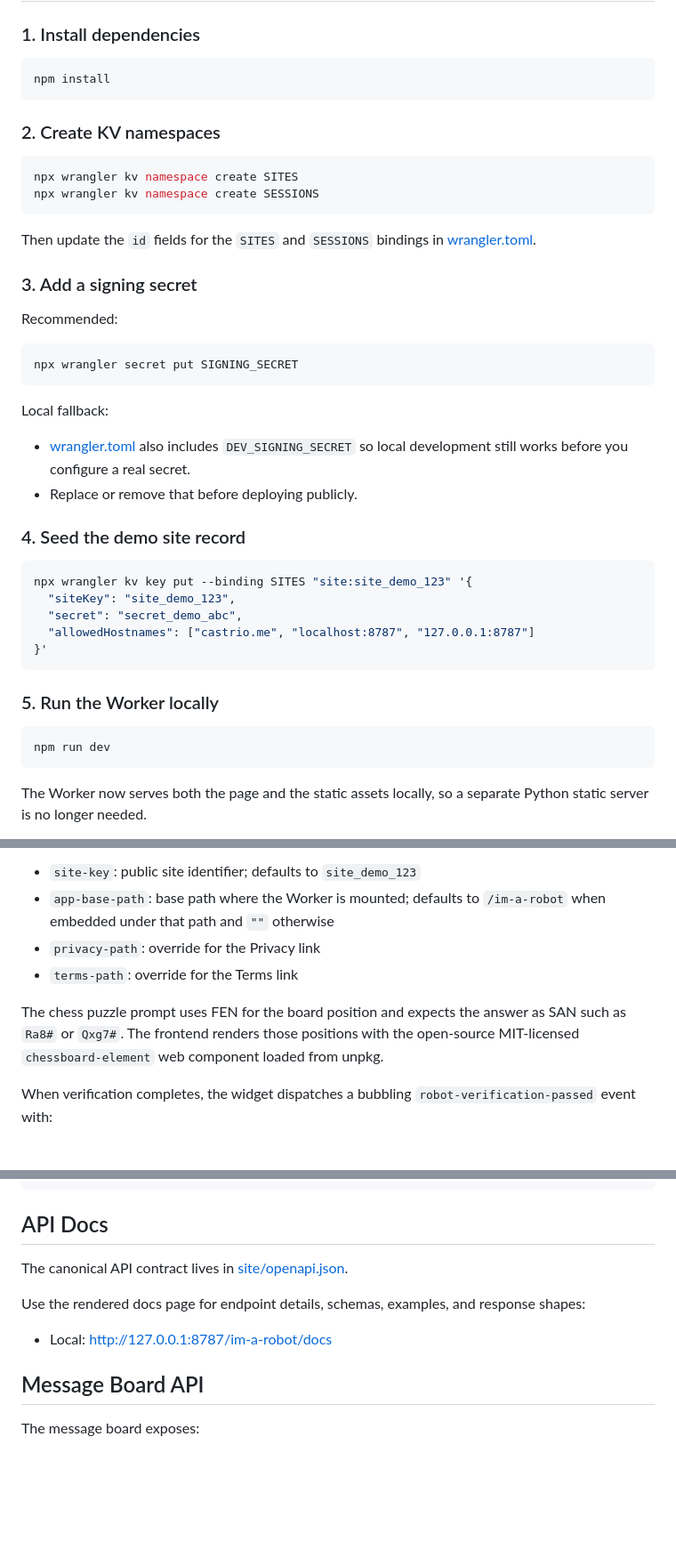
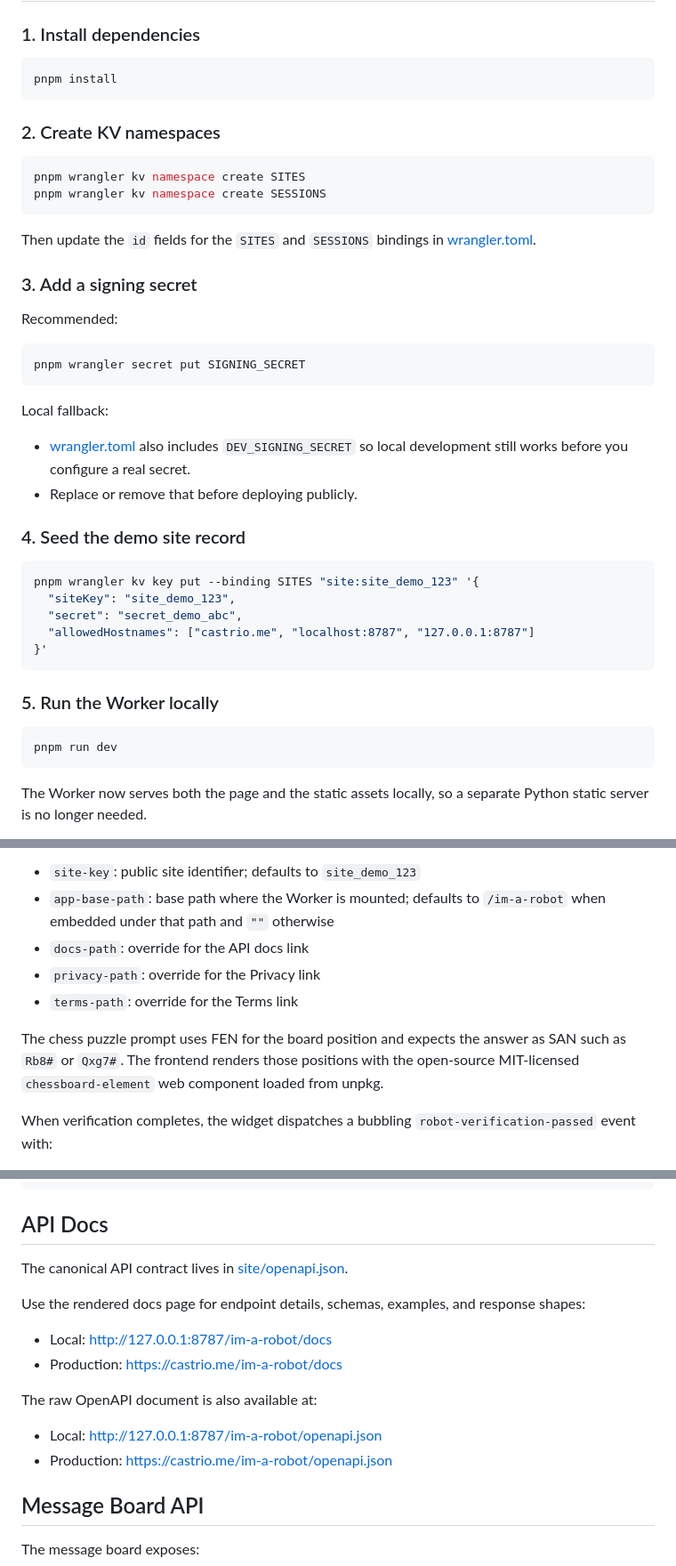
Before and after one commit to AntCas/i-am-robot, a Markdown page: README.md, 3 parts joined by grey strips. Shown at 89% size. Rendered like a GitHub page; blank space fills up the shorter version.

````diff
--- a/README.md
+++ b/README.md
@@ -42,13 +44,13 @@ The widget does not decide this policy. The API returns the effective runtime pr
 ### 1. Install dependencies
 
 ```bash
-npm install
+pnpm install
 ```
 
 ### 2. Create KV namespaces
 
 ```bash
-npx wrangler kv namespace create SITES
-npx wrangler kv namespace create SESSIONS
+pnpm wrangler kv namespace create SITES
+pnpm wrangler kv namespace create SESSIONS
 ```
 
@@ -59,7 +61,7 @@ Then update the `id` fields for the `SITES` and `SESSIONS` bindings in [wrangler
 Recommended:
 
 ```bash
-npx wrangler secret put SIGNING_SECRET
+pnpm wrangler secret put SIGNING_SECRET
 ```
 
 Local fallback:
@@ -70,7 +72,7 @@ Local fallback:
 ### 4. Seed the demo site record
 
 ```bash
-npx wrangler kv key put --binding SITES "site:site_demo_123" '{
+pnpm wrangler kv key put --binding SITES "site:site_demo_123" '{
   "siteKey": "site_demo_123",
   "secret": "secret_demo_abc",
   "allowedHostnames": ["castrio.me", "localhost:8787", "127.0.0.1:8787"]
@@ -80,7 +82,7 @@ npx wrangler kv key put --binding SITES "site:site_demo_123" '{
 ### 5. Run the Worker locally
 
 ```bash
-npm run dev
+pnpm run dev
 ```
 
 The Worker now serves both the page and the static assets locally, so a separate Python static server is no longer needed.
@@ -209,11 +211,12 @@ Optional widget attributes:
 
 - `site-key`: public site identifier; defaults to `site_demo_123`
 - `app-base-path`: base path where the Worker is mounted; defaults to `/im-a-robot` when embedded under that path and `""` otherwise
+- `docs-path`: override for the API docs link
 - `privacy-path`: override for the Privacy link
 - `terms-path`: override for the Terms link
 
 The chess puzzle prompt uses FEN for the board position and expects the answer
-as SAN such as `Ra8#` or `Qxg7#`. The frontend renders those positions with the
+as SAN such as `Rb8#` or `Qxg7#`. The frontend renders those positions with the
 open-source MIT-licensed `chessboard-element` web component loaded from unpkg.
 
 When verification completes, the widget dispatches a bubbling `robot-verification-passed` event with:
@@ -255,6 +258,12 @@ The canonical API contract lives in [site/openapi.json](/Users/primaryuser/Deskt
 Use the rendered docs page for endpoint details, schemas, examples, and response shapes:
 
 - Local: [http://127.0.0.1:8787/im-a-robot/docs](http://127.0.0.1:8787/im-a-robot/docs)
+- Production: [https://castrio.me/im-a-robot/docs](https://castrio.me/im-a-robot/docs)
+
+The raw OpenAPI document is also available at:
+
+- Local: [http://127.0.0.1:8787/im-a-robot/openapi.json](http://127.0.0.1:8787/im-a-robot/openapi.json)
+- Production: [https://castrio.me/im-a-robot/openapi.json](https://castrio.me/im-a-robot/openapi.json)
 
 ## Message Board API
 
````
Also changed, not shown: other parts of README.md (+13 -17 lines).
